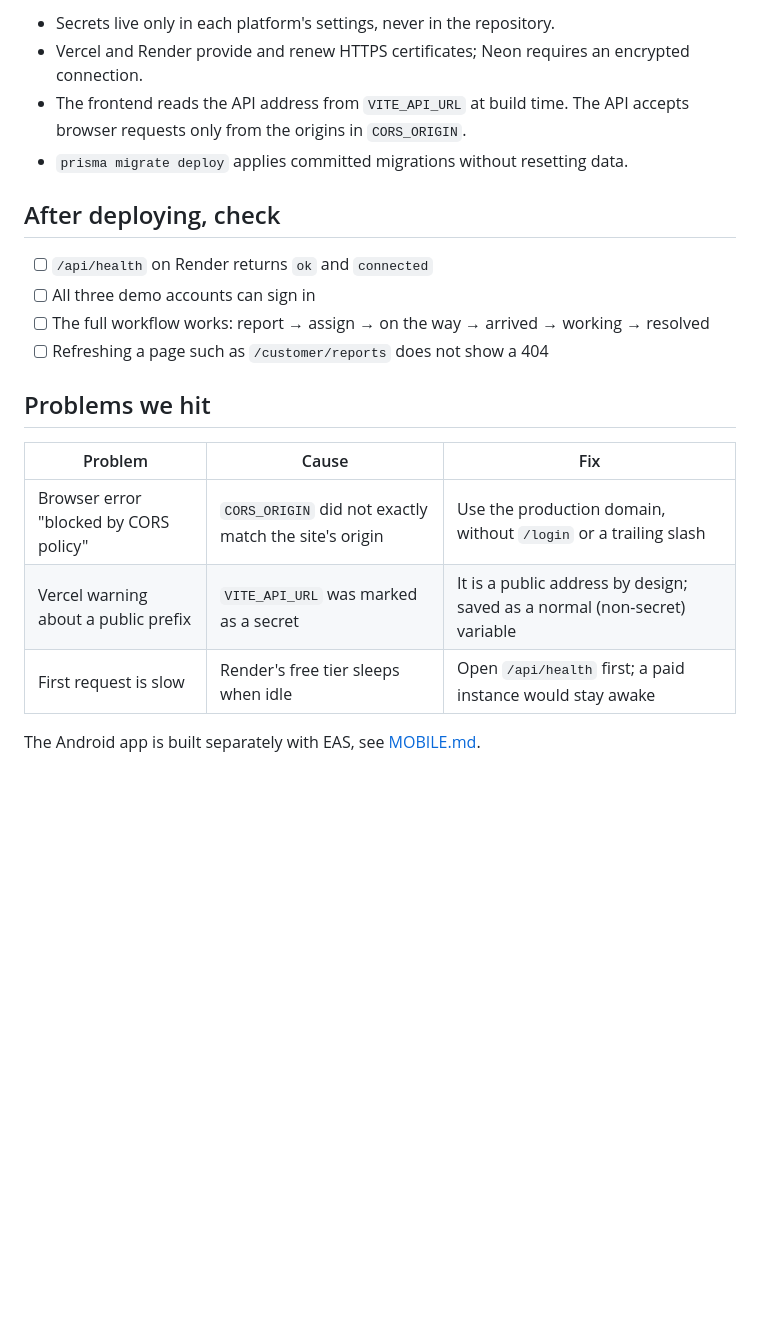
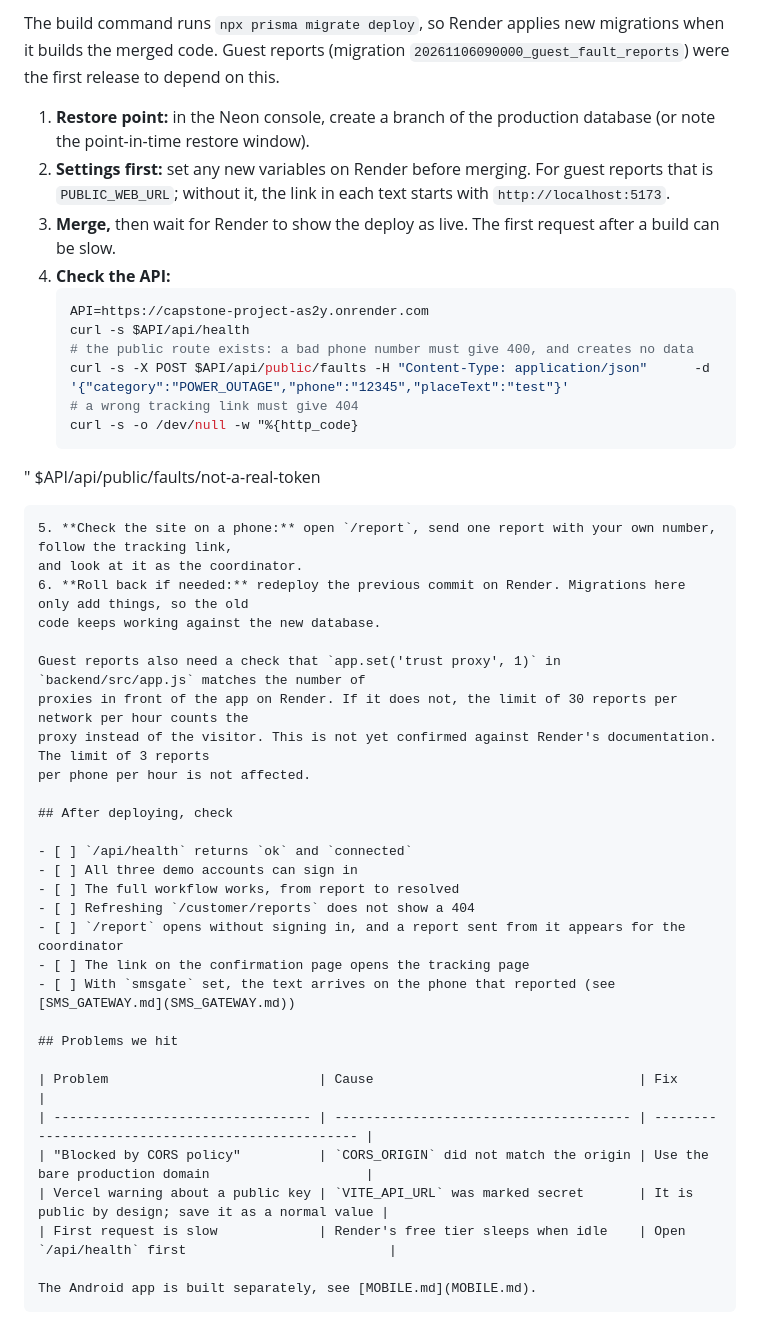
Before and after one commit to Larissanoella-05/Capstone-project, a Markdown page: docs/DEPLOYMENT.md, the part around one of its changes. Drawn GitHub-style; blank space fills up the shorter version.

````diff
--- a/docs/DEPLOYMENT.md
+++ b/docs/DEPLOYMENT.md
@@ -54,23 +44,52 @@ Render sets `PORT` itself. Secrets live only on Render and never get a `VITE_` p
 
-- Secrets live only in each platform's settings, never in the repository.
-- Vercel and Render provide and renew HTTPS certificates; Neon requires an encrypted connection.
-- The frontend reads the API address from `VITE_API_URL` at build time. The API accepts browser requests only
-  from the origins in `CORS_ORIGIN`.
-- `prisma migrate deploy` applies committed migrations without resetting data.
+The build command runs `npx prisma migrate deploy`, so Render applies new migrations when it builds the merged
+code. Guest reports (migration `20261106090000_guest_fault_reports`) were the first release to depend on this.
+
+1. **Restore point:** in the Neon console, create a branch of the production database (or note the point-in-time
+   restore window).
+2. **Settings first:** set any new variables on Render before merging. For guest reports that is `PUBLIC_WEB_URL`;
+   without it, the link in each text starts with `http://localhost:5173`.
+3. **Merge,** then wait for Render to show the deploy as live. The first request after a build can be slow.
+4. **Check the API:**
+   ```bash
+   API=https://capstone-project-as2y.onrender.com
+   curl -s $API/api/health
+   # the public route exists: a bad phone number must give 400, and creates no data
+   curl -s -X POST $API/api/public/faults -H "Content-Type: application/json"      -d '{"category":"POWER_OUTAGE","phone":"12345","placeText":"test"}'
+   # a wrong tracking link must give 404
+   curl -s -o /dev/null -w "%{http_code}
+   ```
+
+" $API/api/public/faults/not-a-real-token
+
+```
+5. **Check the site on a phone:** open `/report`, send one report with your own number, follow the tracking link,
+and look at it as the coordinator.
+6. **Roll back if needed:** redeploy the previous commit on Render. Migrations here only add things, so the old
+code keeps working against the new database.
+
+Guest reports also need a check that `app.set('trust proxy', 1)` in `backend/src/app.js` matches the number of
+proxies in front of the app on Render. If it does not, the limit of 30 reports per network per hour counts the
+proxy instead of the visitor. This is not yet confirmed against Render's documentation. The limit of 3 reports
+per phone per hour is not affected.
 
 ## After deploying, check
 
-- [ ] `/api/health` on Render returns `ok` and `connected`
+- [ ] `/api/health` returns `ok` and `connected`
 - [ ] All three demo accounts can sign in
-- [ ] The full workflow works: report → assign → on the way → arrived → working → resolved
-- [ ] Refreshing a page such as `/customer/reports` does not show a 404
+- [ ] The full workflow works, from report to resolved
+- [ ] Refreshing `/customer/reports` does not show a 404
+- [ ] `/report` opens without signing in, and a report sent from it appears for the coordinator
+- [ ] The link on the confirmation page opens the tracking page
+- [ ] With `smsgate` set, the text arrives on the phone that reported (see [SMS_GATEWAY.md](SMS_GATEWAY.md))
 
 ## Problems we hit
 
-| Problem                                | Cause                                                 | Fix                                                                       |
-| -------------------------------------- | ----------------------------------------------------- | ------------------------------------------------------------------------- |
-| Browser error "blocked by CORS policy" | `CORS_ORIGIN` did not exactly match the site's origin | Use the production domain, without `/login` or a trailing slash           |
-| Vercel warning about a public prefix   | `VITE_API_URL` was marked as a secret                 | It is a public address by design; saved as a normal (non-secret) variable |
-| First request is slow                  | Render's free tier sleeps when idle                   | Open `/api/health` first; a paid instance would stay awake                |
+| Problem                           | Cause                                  | Fix                                               |
+| --------------------------------- | -------------------------------------- | ------------------------------------------------- |
+| "Blocked by CORS policy"          | `CORS_ORIGIN` did not match the origin | Use the bare production domain                    |
+| Vercel warning about a public key | `VITE_API_URL` was marked secret       | It is public by design; save it as a normal value |
+| First request is slow             | Render's free tier sleeps when idle    | Open `/api/health` first                          |
 
-The Android app is built separately with EAS, see [MOBILE.md](MOBILE.md).
+The Android app is built separately, see [MOBILE.md](MOBILE.md).
+```
````
Also changed, not shown: other parts of docs/DEPLOYMENT.md (+34 -44 lines).
